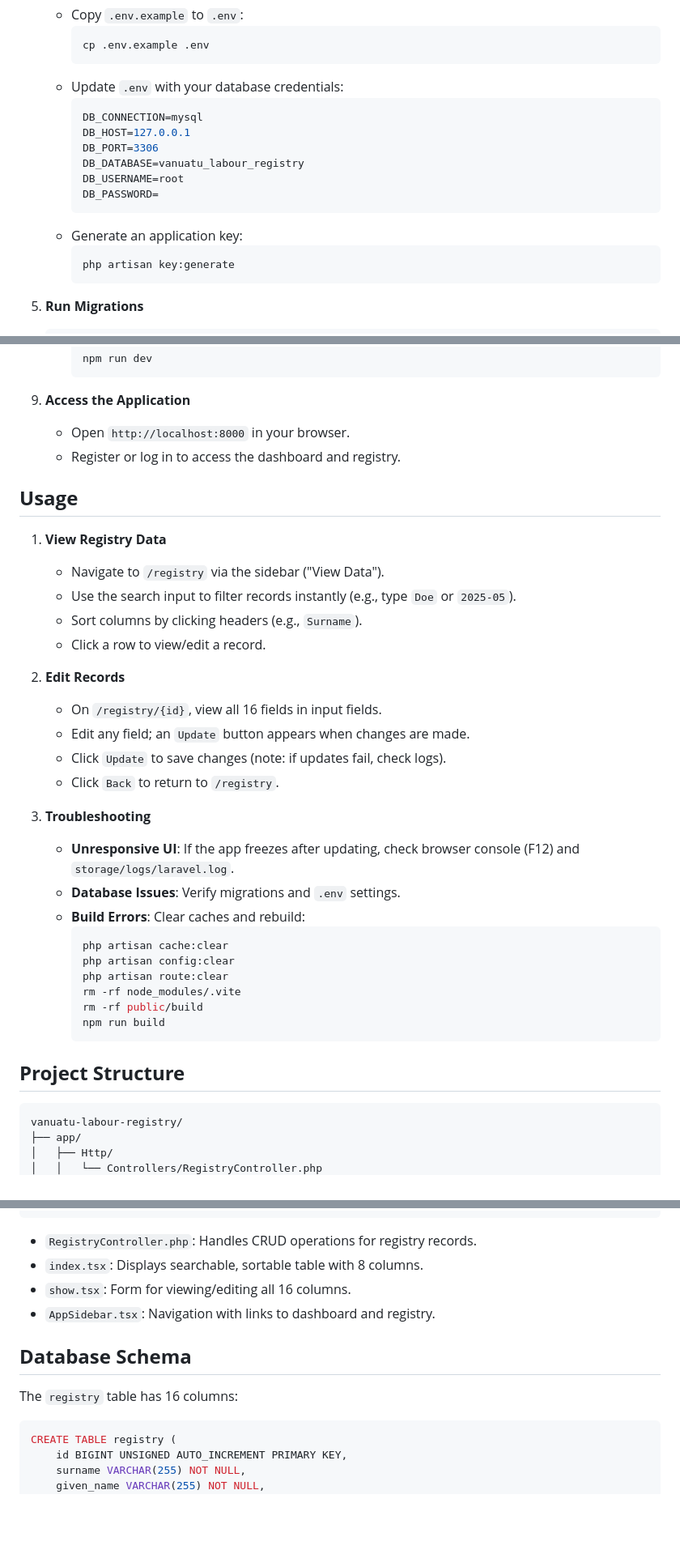
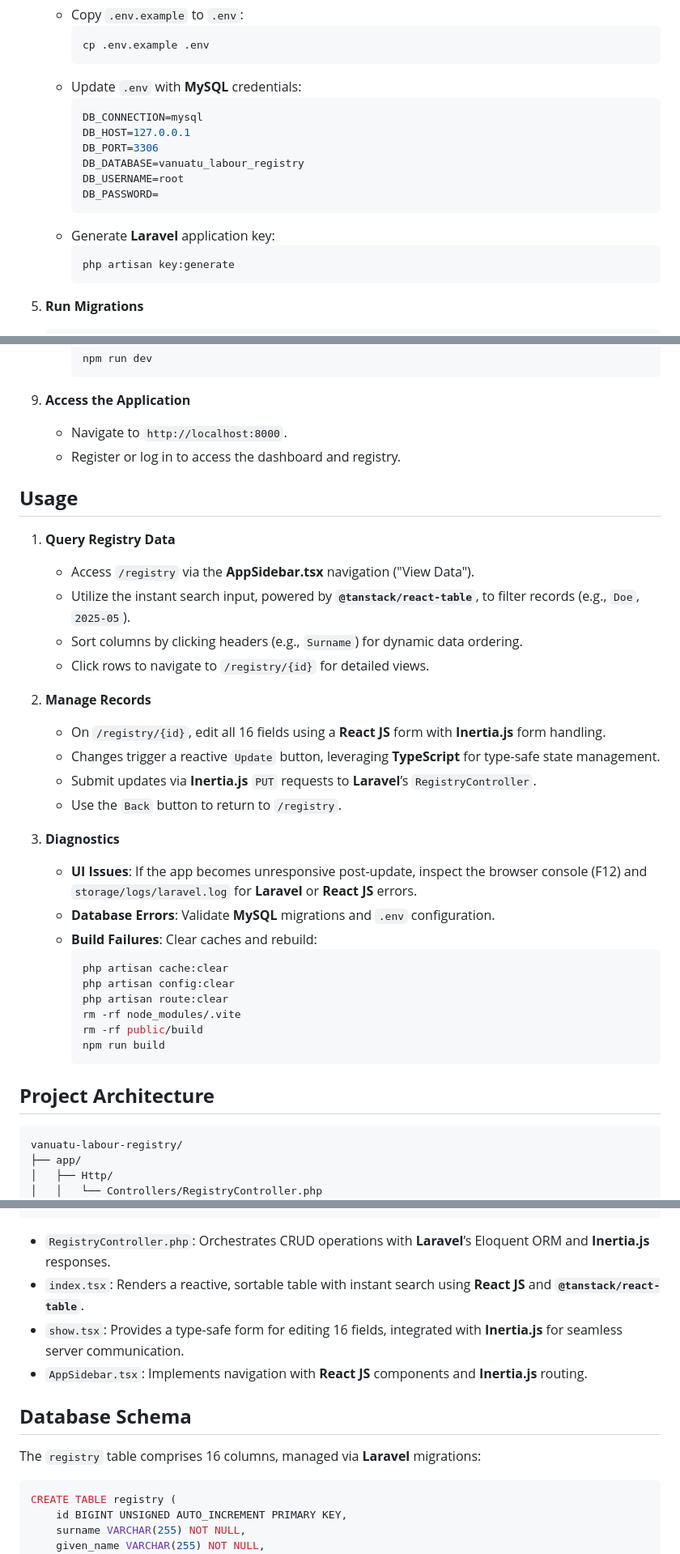
Before and after one commit to htevilili1991/lsr, a Markdown page: README.md, 3 parts joined by grey strips. Shown at 81% size. Drawn GitHub-style; blank space fills up the shorter version.

````diff
--- a/README.md
+++ b/README.md
@@ -61,7 +64,7 @@ The **Vanuatu Labour Registry** is a web application designed to manage labour m
      ```bash
      cp .env.example .env
      ```
-   - Update `.env` with your database credentials:
+   - Update `.env` with **MySQL** credentials:
      ```env
      DB_CONNECTION=mysql
      DB_HOST=127.0.0.1
@@ -70,7 +73,7 @@ The **Vanuatu Labour Registry** is a web application designed to manage labour m
      DB_USERNAME=root
      DB_PASSWORD=
      ```
-   - Generate an application key:
+   - Generate **Laravel** application key:
      ```bash
      php artisan key:generate
      ```
@@ -141,26 +144,26 @@ The **Vanuatu Labour Registry** is a web application designed to manage labour m
      ```
 
 9. **Access the Application**
-   - Open `http://localhost:8000` in your browser.
+   - Navigate to `http://localhost:8000`.
    - Register or log in to access the dashboard and registry.
 
 ## **Usage**
-1. **View Registry Data**
-   - Navigate to `/registry` via the sidebar ("View Data").
-   - Use the search input to filter records instantly (e.g., type `Doe` or `2025-05`).
-   - Sort columns by clicking headers (e.g., `Surname`).
-   - Click a row to view/edit a record.
+1. **Query Registry Data**
+   - Access `/registry` via the **AppSidebar.tsx** navigation ("View Data").
+   - Utilize the instant search input, powered by **`@tanstack/react-table`**, to filter records (e.g., `Doe`, `2025-05`).
+   - Sort columns by clicking headers (e.g., `Surname`) for dynamic data ordering.
+   - Click rows to navigate to `/registry/{id}` for detailed views.
 
-2. **Edit Records**
-   - On `/registry/{id}`, view all 16 fields in input fields.
-   - Edit any field; an `Update` button appears when changes are made.
-   - Click `Update` to save changes (note: if updates fail, check logs).
-   - Click `Back` to return to `/registry`.
+2. **Manage Records**
+   - On `/registry/{id}`, edit all 16 fields using a **React JS** form with **Inertia.js** form handling.
+   - Changes trigger a reactive `Update` button, leveraging **TypeScript** for type-safe state management.
+   - Submit updates via **Inertia.js** `PUT` requests to **Laravel**’s `RegistryController`.
+   - Use the `Back` button to return to `/registry`.
 
-3. **Troubleshooting**
-   - **Unresponsive UI**: If the app freezes after updating, check browser console (F12) and `storage/logs/laravel.log`.
-   - **Database Issues**: Verify migrations and `.env` settings.
-   - **Build Errors**: Clear caches and rebuild:
+3. **Diagnostics**
+   - **UI Issues**: If the app becomes unresponsive post-update, inspect the browser console (F12) and `storage/logs/laravel.log` for **Laravel** or **React JS** errors.
+   - **Database Errors**: Validate **MySQL** migrations and `.env` configuration.
+   - **Build Failures**: Clear caches and rebuild:
      ```bash
      php artisan cache:clear
      php artisan config:clear
@@ -170,7 +173,7 @@ The **Vanuatu Labour Registry** is a web application designed to manage labour m
      npm run build
      ```
 
-## **Project Structure**
+## **Project Architecture**
 ```
 vanuatu-labour-registry/
 ├── app/
@@ -200,13 +203,13 @@ vanuatu-labour-registry/
 └── README.md
 ```
 
-- `RegistryController.php`: Handles CRUD operations for registry records.
-- `index.tsx`: Displays searchable, sortable table with 8 columns.
-- `show.tsx`: Form for viewing/editing all 16 columns.
-- `AppSidebar.tsx`: Navigation with links to dashboard and registry.
+- `RegistryController.php`: Orchestrates CRUD operations with **Laravel**’s Eloquent ORM and **Inertia.js** responses.
+- `index.tsx`: Renders a reactive, sortable table with instant search using **React JS** and **`@tanstack/react-table`**.
+- `show.tsx`: Provides a type-safe form for editing 16 fields, integrated with **Inertia.js** for seamless server communication.
+- `AppSidebar.tsx`: Implements navigation with **React JS** components and **Inertia.js** routing.
 
 ## **Database Schema**
-The `registry` table has 16 columns:
+The `registry` table comprises 16 columns, managed via **Laravel** migrations:
 
 ```sql
 CREATE TABLE registry (
````
Also changed, not shown: other parts of README.md (+30 -28 lines).
